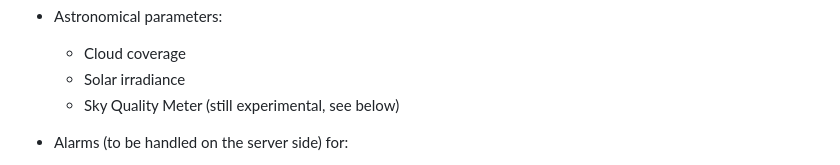
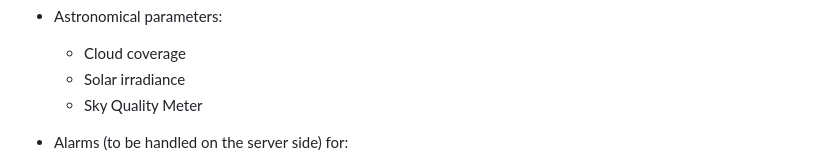
Before and after one commit to switux/AstroWeatherStation, a Markdown page: README.md, the part around the change. Rendered like a GitHub page.

```diff
--- a/README.md
+++ b/README.md
@@ -48,7 +48,7 @@ The things that might be improved in v3.1 are:
 
     - Cloud coverage
     - Solar irradiance
-    - Sky Quality Meter (still experimental, see below)
+    - Sky Quality Meter
 
   - Alarms (to be handled on the server side) for:
 
```
